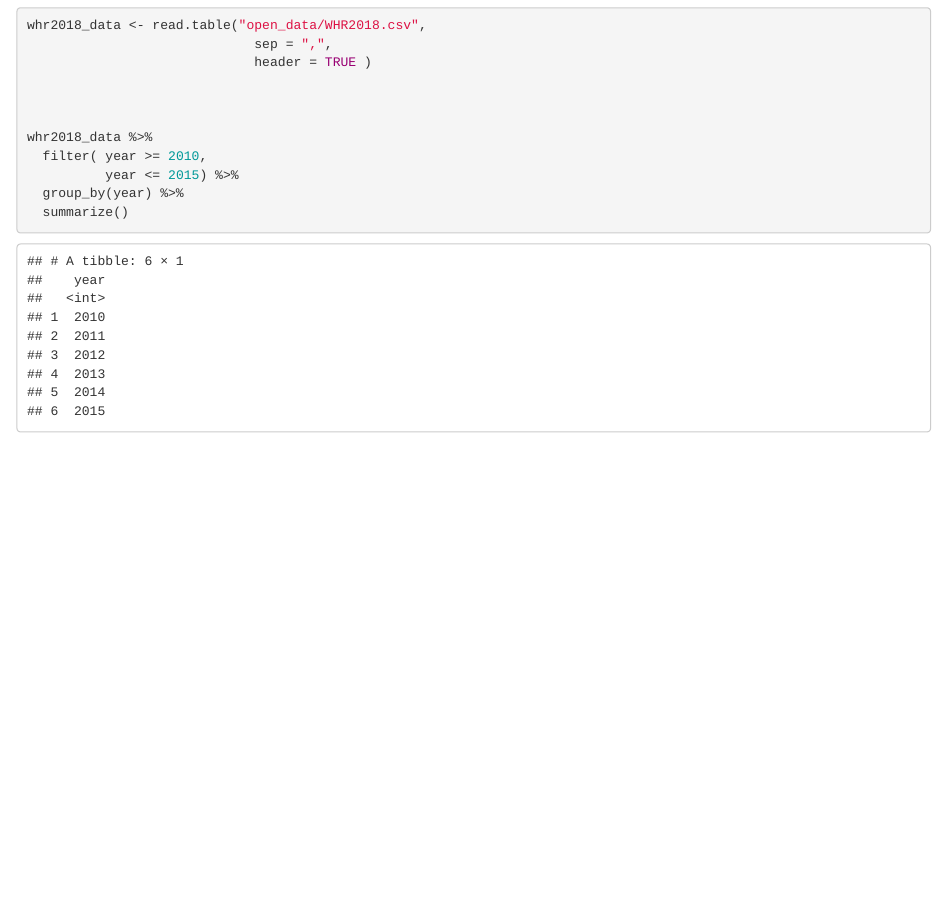
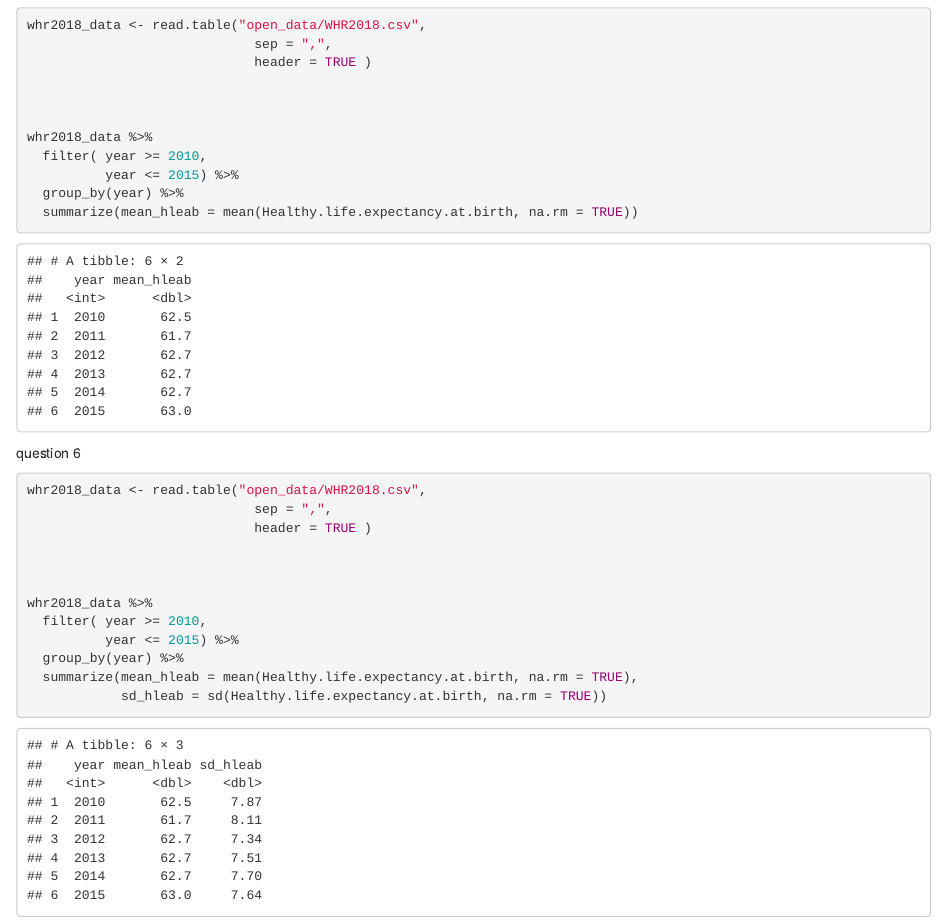
Before and after one commit to shawnvizgan/stats-lab, an R Markdown document (lab2.rmd): the page in a window 1100 px wide, from 5450 px down. Rendered offline with R 4.5, knitr and Pandoc, with nearby package versions.

Commit message:
Update lab2.rmd

````diff
--- a/lab2.rmd
+++ b/lab2.rmd
@@ -135,5 +135,21 @@ whr2018_data %>%
   filter( year >= 2010,
           year <= 2015) %>%
   group_by(year) %>%
-  summarize()
+  summarize(mean_hleab = mean(Healthy.life.expectancy.at.birth, na.rm = TRUE))
+
 ```
+question 6
+```{r}
+whr2018_data <- read.table("open_data/WHR2018.csv",
+                             sep = ",",
+                             header = TRUE )
+
+
+
+whr2018_data %>%
+  filter( year >= 2010,
+          year <= 2015) %>%
+  group_by(year) %>%
+  summarize(mean_hleab = mean(Healthy.life.expectancy.at.birth, na.rm = TRUE),
+            sd_hleab = sd(Healthy.life.expectancy.at.birth, na.rm = TRUE))
+```
````
